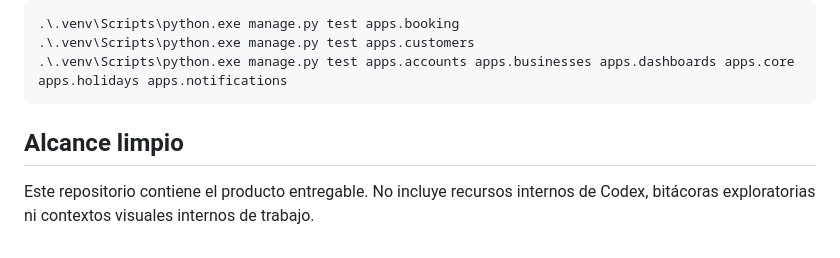
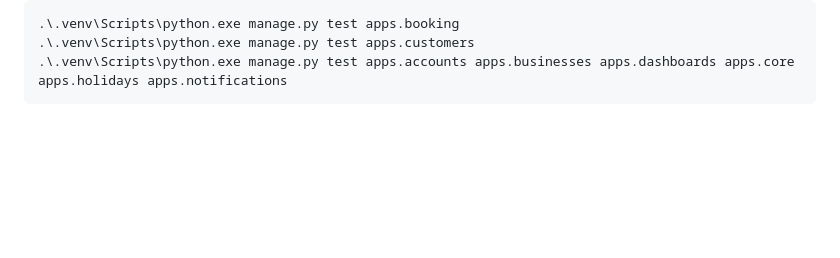
Before and after one commit to fjbravo75/agendasalon, a Markdown page: README.md, the part around the change. Drawn GitHub-style; blank space fills up the shorter version.

Commit message:
docs: eliminar referencias internas del README

````diff
--- a/README.md
+++ b/README.md
@@ -131,8 +131,3 @@ También se puede ejecutar por dominios:
 .\.venv\Scripts\python.exe manage.py test apps.customers
 .\.venv\Scripts\python.exe manage.py test apps.accounts apps.businesses apps.dashboards apps.core apps.holidays apps.notifications
 ```
-
-## Alcance limpio
-
-Este repositorio contiene el producto entregable. No incluye recursos internos
-de Codex, bitácoras exploratorias ni contextos visuales internos de trabajo.
````
